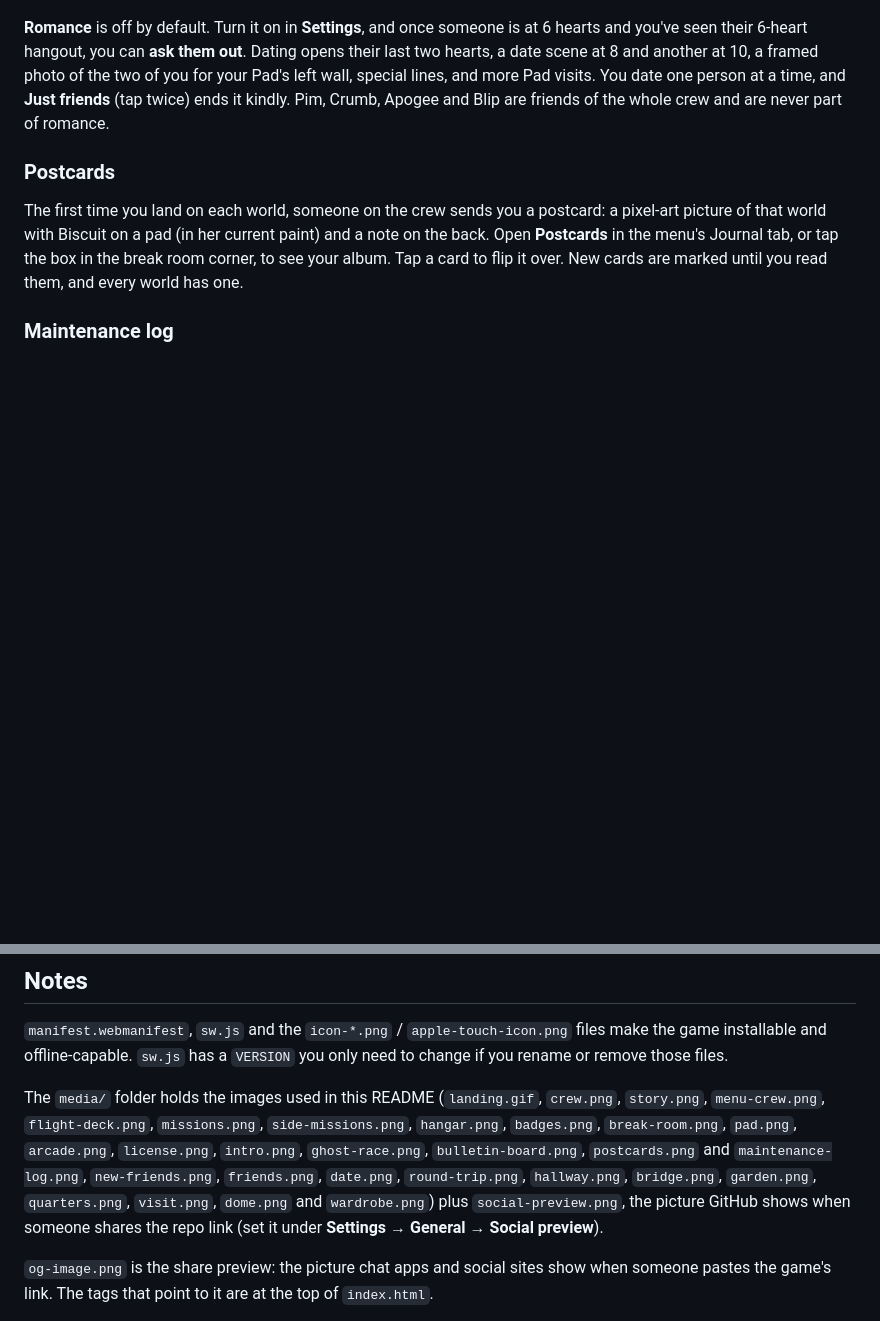
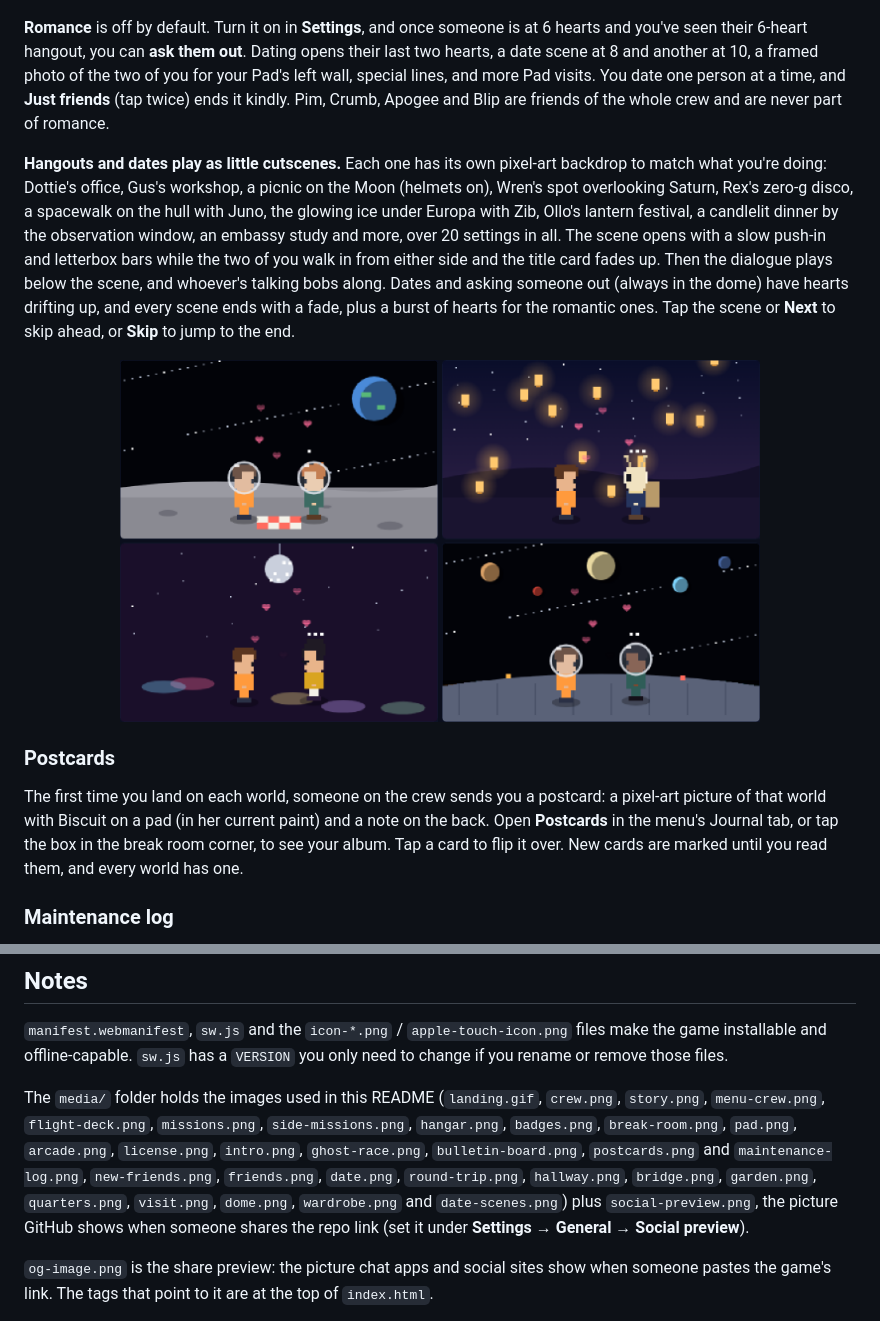
Before and after one commit to ChaseHarding/Descent-Systems, a Markdown page: README.md, 2 parts joined by grey strips. Drawn GitHub-style; pictures changed too: media/date-scenes.png (added); blank space fills up the shorter version.

```diff
--- a/README.md
+++ b/README.md
@@ -402,6 +402,10 @@ The **Friends ♥** screen (from the menu's Crew tab) shows everyone you've met:
 
 **Romance** is off by default. Turn it on in **Settings**, and once someone is at 6 hearts and you've seen their 6-heart hangout, you can **ask them out**. Dating opens their last two hearts, a date scene at 8 and another at 10, a framed photo of the two of you for your Pad's left wall, special lines, and more Pad visits. You date one person at a time, and **Just friends** (tap twice) ends it kindly. Pim, Crumb, Apogee and Blip are friends of the whole crew and are never part of romance.
 
+**Hangouts and dates play as little cutscenes.** Each one has its own pixel-art backdrop to match what you're doing: Dottie's office, Gus's workshop, a picnic on the Moon (helmets on), Wren's spot overlooking Saturn, Rex's zero-g disco, a spacewalk on the hull with Juno, the glowing ice under Europa with Zib, Ollo's lantern festival, a candlelit dinner by the observation window, an embassy study and more, over 20 settings in all. The scene opens with a slow push-in and letterbox bars while the two of you walk in from either side and the title card fades up. Then the dialogue plays below the scene, and whoever's talking bobs along. Dates and asking someone out (always in the dome) have hearts drifting up, and every scene ends with a fade, plus a burst of hearts for the romantic ones. Tap the scene or **Next** to skip ahead, or **Skip** to jump to the end.
+
+<p align="center"><img src="media/date-scenes.png" alt="Four date scenes: a Moon picnic in space helmets with Earth overhead, Ollo's lantern festival under floating lanterns, Rex's zero-gravity disco with coloured spotlights, and a spacewalk on the ship's hull with the planets in a row" width="640"></p>
+
 ### Postcards
 
 The first time you land on each world, someone on the crew sends you a postcard: a pixel-art picture of that world with Biscuit on a pad (in her current paint) and a note on the back. Open **Postcards** in the menu's Journal tab, or tap the box in the break room corner, to see your album. Tap a card to flip it over. New cards are marked until you read them, and every world has one.
@@ -667,7 +671,7 @@ localStorage.setItem('ds-credits', 5000)
 
 `manifest.webmanifest`, `sw.js` and the `icon-*.png` / `apple-touch-icon.png` files make the game installable and offline-capable. `sw.js` has a `VERSION` you only need to change if you rename or remove those files.
 
-The `media/` folder holds the images used in this README (`landing.gif`, `crew.png`, `story.png`, `menu-crew.png`, `flight-deck.png`, `missions.png`, `side-missions.png`, `hangar.png`, `badges.png`, `break-room.png`, `pad.png`, `arcade.png`, `license.png`, `intro.png`, `ghost-race.png`, `bulletin-board.png`, `postcards.png` and `maintenance-log.png`, `new-friends.png`, `friends.png`, `date.png`, `round-trip.png`, `hallway.png`, `bridge.png`, `garden.png`, `quarters.png`, `visit.png`, `dome.png` and `wardrobe.png`) plus `social-preview.png`, the picture GitHub shows when someone shares the repo link (set it under **Settings → General → Social preview**).
+The `media/` folder holds the images used in this README (`landing.gif`, `crew.png`, `story.png`, `menu-crew.png`, `flight-deck.png`, `missions.png`, `side-missions.png`, `hangar.png`, `badges.png`, `break-room.png`, `pad.png`, `arcade.png`, `license.png`, `intro.png`, `ghost-race.png`, `bulletin-board.png`, `postcards.png` and `maintenance-log.png`, `new-friends.png`, `friends.png`, `date.png`, `round-trip.png`, `hallway.png`, `bridge.png`, `garden.png`, `quarters.png`, `visit.png`, `dome.png`, `wardrobe.png` and `date-scenes.png`) plus `social-preview.png`, the picture GitHub shows when someone shares the repo link (set it under **Settings → General → Social preview**).
 
 `og-image.png` is the share preview: the picture chat apps and social sites show when someone pastes the game's link. The tags that point to it are at the top of `index.html`.
 
```
